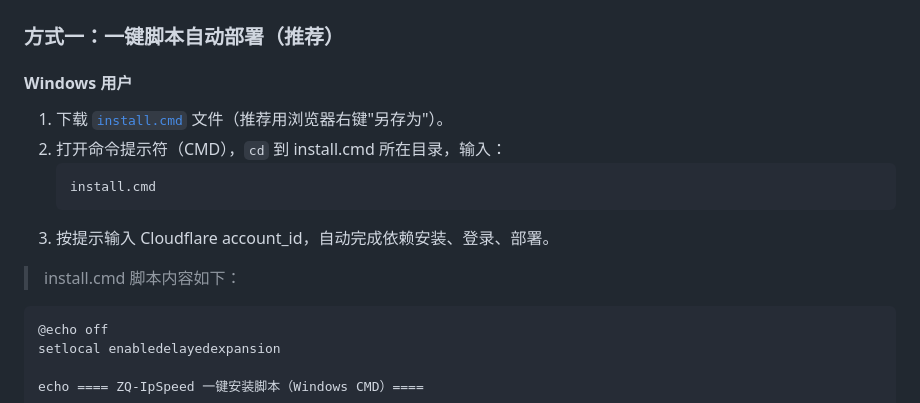
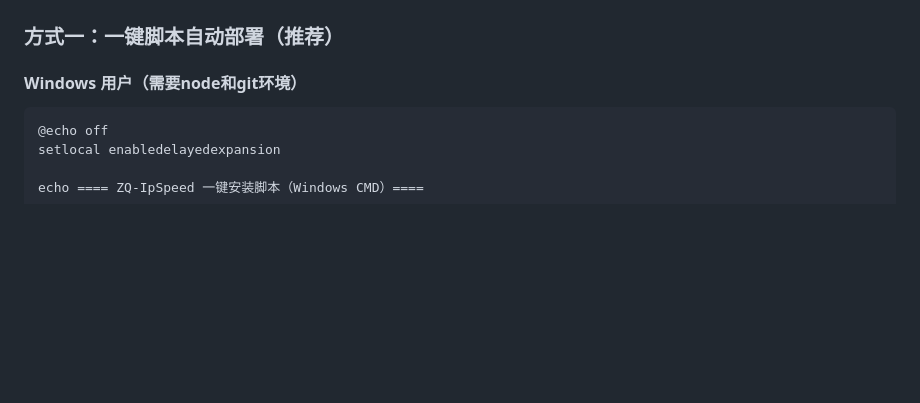
Before and after one commit to BAYUEQI/ZQ-IpSpeed, a Markdown page: README.md, the part around the change. Rendered like a GitHub page; blank space fills up the shorter version.

````diff
--- a/README.md
+++ b/README.md
@@ -57,16 +57,7 @@ ZQ-IpSpeed 是一个基于 Cloudflare Workers 的高颜值 IP 查询与网络测
 
 ### 方式一：一键脚本自动部署（推荐）
 
-#### Windows 用户
-
-1. 下载 [`install.cmd`](https://raw.githubusercontent.com/BAYUEQI/ZQ-IpSpeed/master/install.cmd) 文件（推荐用浏览器右键"另存为"）。
-2. 打开命令提示符（CMD），`cd` 到 install.cmd 所在目录，输入：
-   ```cmd
-   install.cmd
-   ```
-3. 按提示输入 Cloudflare account_id，自动完成依赖安装、登录、部署。
-
-> install.cmd 脚本内容如下：
+#### Windows 用户（需要node和git环境）
 
 ```batch
 @echo off
````
